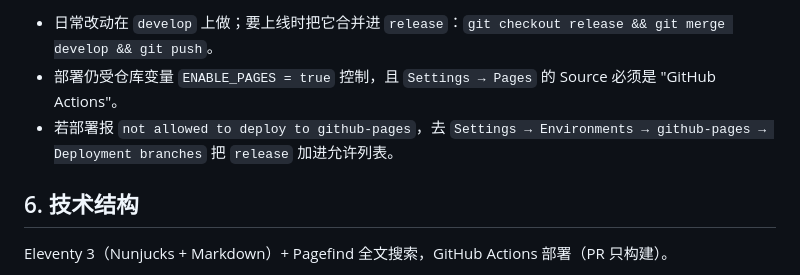
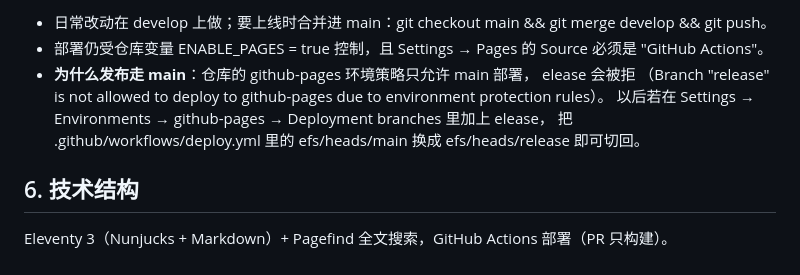
Before and after one commit to sangshineboy/EVE-meme-guide, a Markdown page: AGENTS.md, the part around one of its changes. Rendered like a GitHub page.

Commit message:
AGENTS：分支模型改为 main 发布（release 降为发布候选）

```diff
--- a/AGENTS.md
+++ b/AGENTS.md
@@ -200,7 +201,15 @@ npm run serve                           # 本地预览 http://localhost:8080/
 
-- 日常改动在 `develop` 上做；要上线时把它合并进 `release`：`git checkout release && git merge develop && git push`。
-- 部署仍受仓库变量 `ENABLE_PAGES = true` 控制，且 `Settings → Pages` 的 Source 必须是 "GitHub Actions"。
-- 若部署报 `not allowed to deploy to github-pages`，去 `Settings → Environments → github-pages → Deployment branches` 把 `release` 加进允许列表。
+- 日常改动在 develop 上做；要上线时合并进 main：git checkout main && git merge develop && git push。
+- 部署仍受仓库变量 ENABLE_PAGES = true 控制，且 Settings → Pages 的 Source 必须是 "GitHub Actions"。
+- **为什么发布走 main**：仓库的 github-pages 环境策略只允许 main 部署，
+elease 会被拒
+  （Branch "release" is not allowed to deploy to github-pages due to environment protection rules）。
+  以后若在 Settings → Environments → github-pages → Deployment branches 里加上
+elease，
+  把 .github/workflows/deploy.yml 里的
+efs/heads/main 换成
+efs/heads/release 即可切回。
+
 
 ## 6. 技术结构
 
```
Also changed, not shown: other parts of AGENTS.md (+4 -3 lines).
